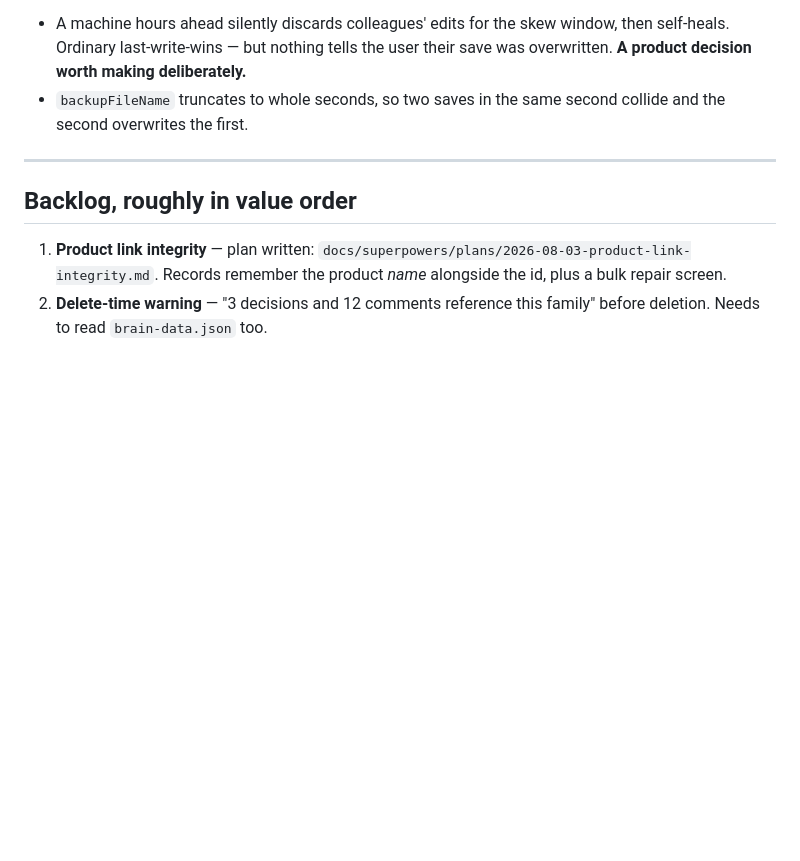
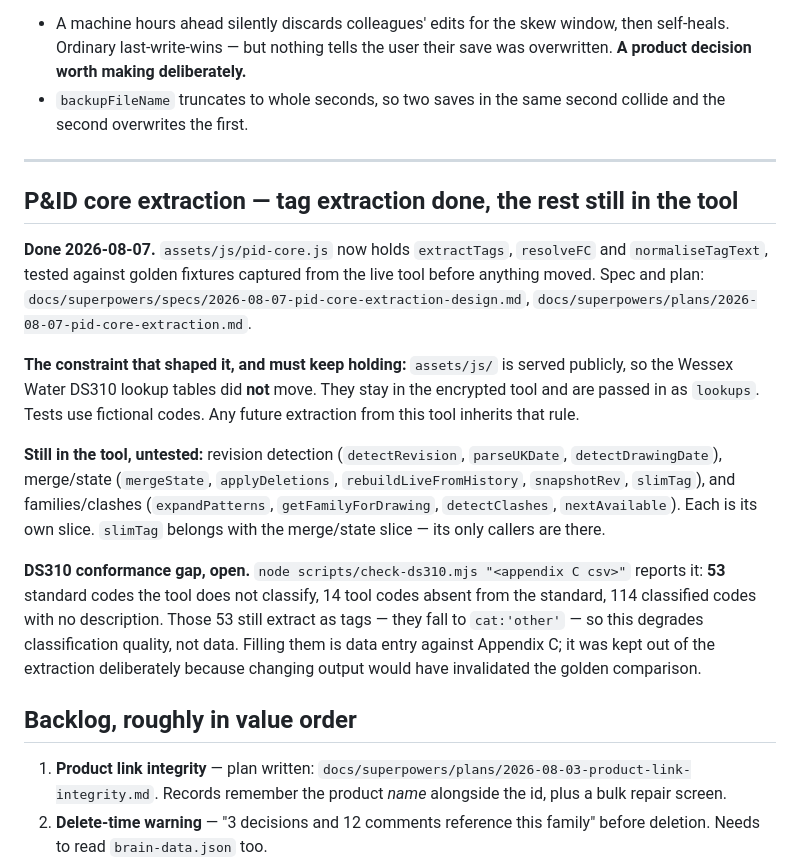
Before and after one commit to HarveyDeason/HarveyDeason.github.io, a Markdown page: docs/superpowers/HANDOFF-2026-08-04-next.md, the part around the change. GitHub-like rendering; blank space fills up the shorter version.

Commit message:
docs: record P&ID tag-extraction core in the handoff
Co-Authored-By: Claude <noreply@anthropic.com>

```diff
--- a/docs/superpowers/HANDOFF-2026-08-04-next.md
+++ b/docs/superpowers/HANDOFF-2026-08-04-next.md
@@ -104,6 +104,34 @@ Also logged in the hardening report, not fixed:
 
 ---
 
+## P&ID core extraction — tag extraction done, the rest still in the tool
+
+**Done 2026-08-07.** `assets/js/pid-core.js` now holds `extractTags`,
+`resolveFC` and `normaliseTagText`, tested against golden fixtures captured
+from the live tool before anything moved. Spec and plan:
+`docs/superpowers/specs/2026-08-07-pid-core-extraction-design.md`,
+`docs/superpowers/plans/2026-08-07-pid-core-extraction.md`.
+
+**The constraint that shaped it, and must keep holding:** `assets/js/` is served
+publicly, so the Wessex Water DS310 lookup tables did **not** move. They stay in
+the encrypted tool and are passed in as `lookups`. Tests use fictional codes. Any
+future extraction from this tool inherits that rule.
+
+**Still in the tool, untested:** revision detection (`detectRevision`,
+`parseUKDate`, `detectDrawingDate`), merge/state (`mergeState`, `applyDeletions`,
+`rebuildLiveFromHistory`, `snapshotRev`, `slimTag`), and families/clashes
+(`expandPatterns`, `getFamilyForDrawing`, `detectClashes`, `nextAvailable`).
+Each is its own slice. `slimTag` belongs with the merge/state slice — its only
+callers are there.
+
+**DS310 conformance gap, open.** `node scripts/check-ds310.mjs "<appendix C csv>"`
+reports it: **53** standard codes the tool does not classify, 14 tool codes absent
+from the standard, 114 classified codes with no description. Those 53 still
+extract as tags — they fall to `cat:'other'` — so this degrades classification
+quality, not data. Filling them is data entry against Appendix C; it was kept out
+of the extraction deliberately because changing output would have invalidated the
+golden comparison.
+
 ## Backlog, roughly in value order
 
 1. **Product link integrity** — plan written:
```
